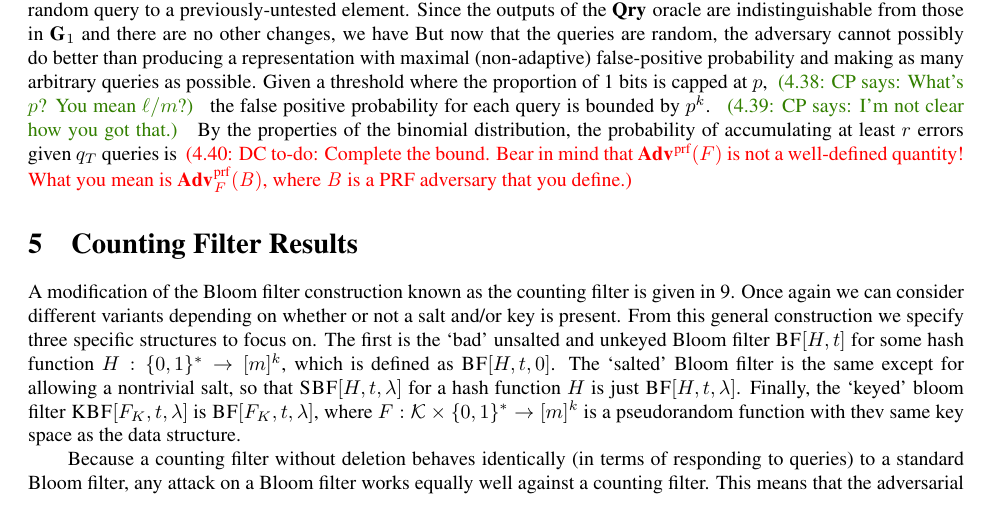
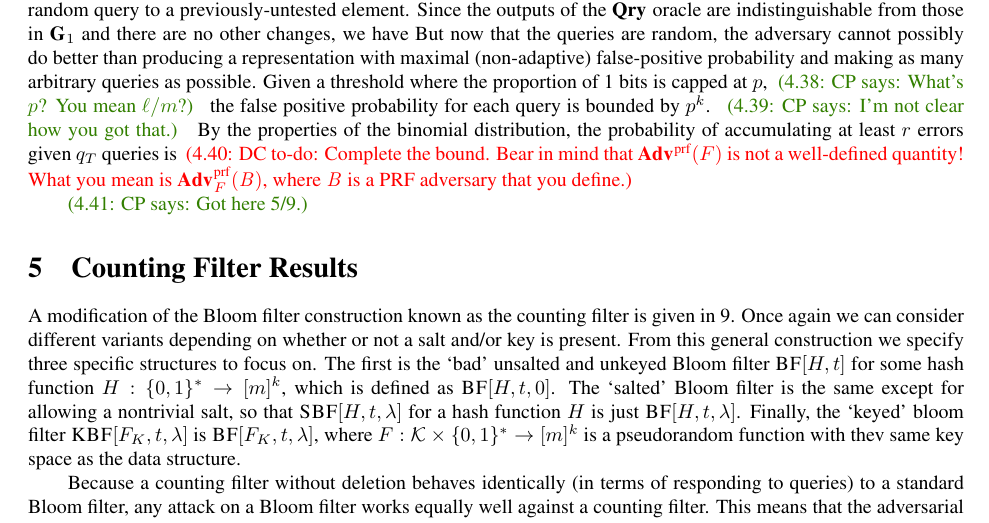
Before and after one commit to dmclayton/Mutable-Data-Structures, a LaTeX paper (mutable.tex, which reads bloom.tex): part of page 18 of 32, cut so that both start at the same text. Compiled offline with pdfLaTeX.

Commit message:
Done for the day

```diff
--- a/bloom.tex
+++ b/bloom.tex
@@ -469,3 +469,5 @@ Figure~\ref{fig:bf-def}.
 %attack, it is possible that this term could be reduced or eliminated.
 
 %\includegraphics[scale=0.75]{BF_Fig}
+
+\cpnote{Got here 5/9.}
```
